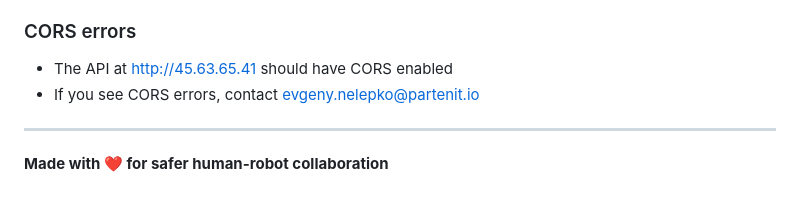
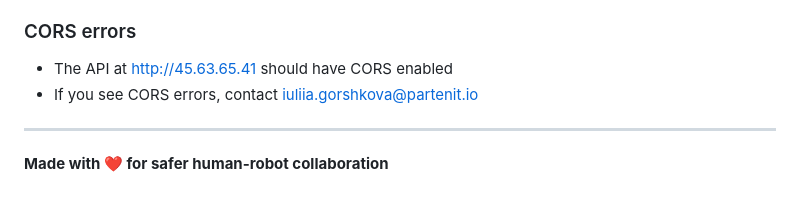
Before and after one commit to GradeBuilderSL/partenit-claude-code-demo, a Markdown page: README.md, the part around the change. GitHub-like rendering.

Commit message:
new tech contact

```diff
--- a/README.md
+++ b/README.md
@@ -174,7 +174,7 @@ This is a hackathon demo project. For production use cases or partnerships, plea
 
 ### CORS errors
 - The API at http://45.63.65.41 should have CORS enabled
-- If you see CORS errors, contact evgeny.nelepko@partenit.io
+- If you see CORS errors, contact iuliia.gorshkova@partenit.io
 
 ---
 
```
